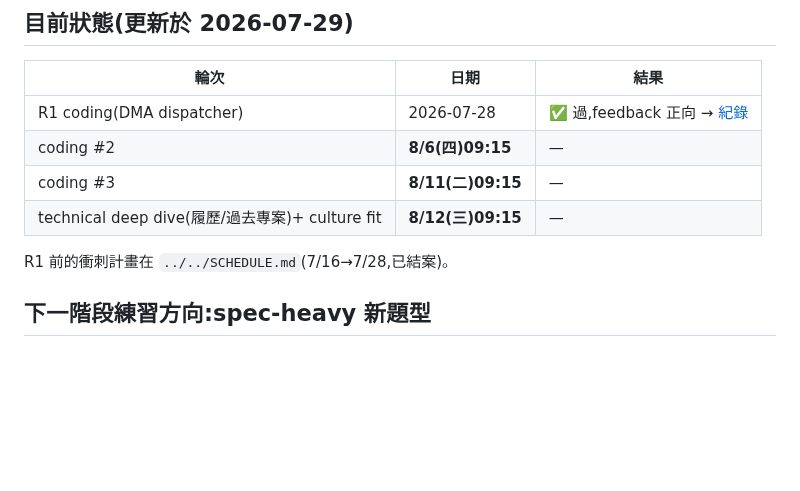
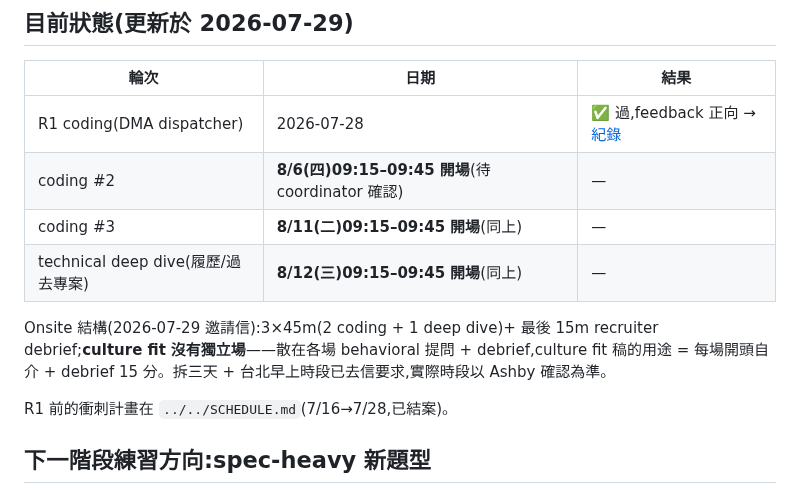
Before and after one commit to Rick9008/rust-low-level-systems-learning, a Markdown page: docs/interviews/README.md, the part around the change. Rendered like a GitHub page; blank space fills up the shorter version.

Commit message:
docs: onsite 結構入檔(邀請信 2 coding+1 deep dive+15m debrief,culture fit 無獨立場=自介+debrief)——三場開場時段改 09:15–09:45 待 Ashby 確認

```diff
--- a/docs/interviews/README.md
+++ b/docs/interviews/README.md
@@ -7,9 +7,11 @@
 | 輪次 | 日期 | 結果 |
 |---|---|---|
 | R1 coding(DMA dispatcher) | 2026-07-28 | ✅ 過,feedback 正向 → [紀錄](2026-07-28-tps-round1-dma.md) |
-| coding #2 | **8/6(四)09:15** | — |
-| coding #3 | **8/11(二)09:15** | — |
-| technical deep dive(履歷/過去專案)+ culture fit | **8/12(三)09:15** | — |
+| coding #2 | **8/6(四)09:15–09:45 開場**(待 coordinator 確認) | — |
+| coding #3 | **8/11(二)09:15–09:45 開場**(同上) | — |
+| technical deep dive(履歷/過去專案) | **8/12(三)09:15–09:45 開場**(同上) | — |
+
+Onsite 結構(2026-07-29 邀請信):3×45m(2 coding + 1 deep dive)+ 最後 15m recruiter debrief;**culture fit 沒有獨立場**——散在各場 behavioral 提問 + debrief,culture fit 稿的用途 = 每場開頭自介 + debrief 15 分。拆三天 + 台北早上時段已去信要求,實際時段以 Ashby 確認為準。
 
 R1 前的衝刺計畫在 `../../SCHEDULE.md`(7/16→7/28,已結案)。
 
```
